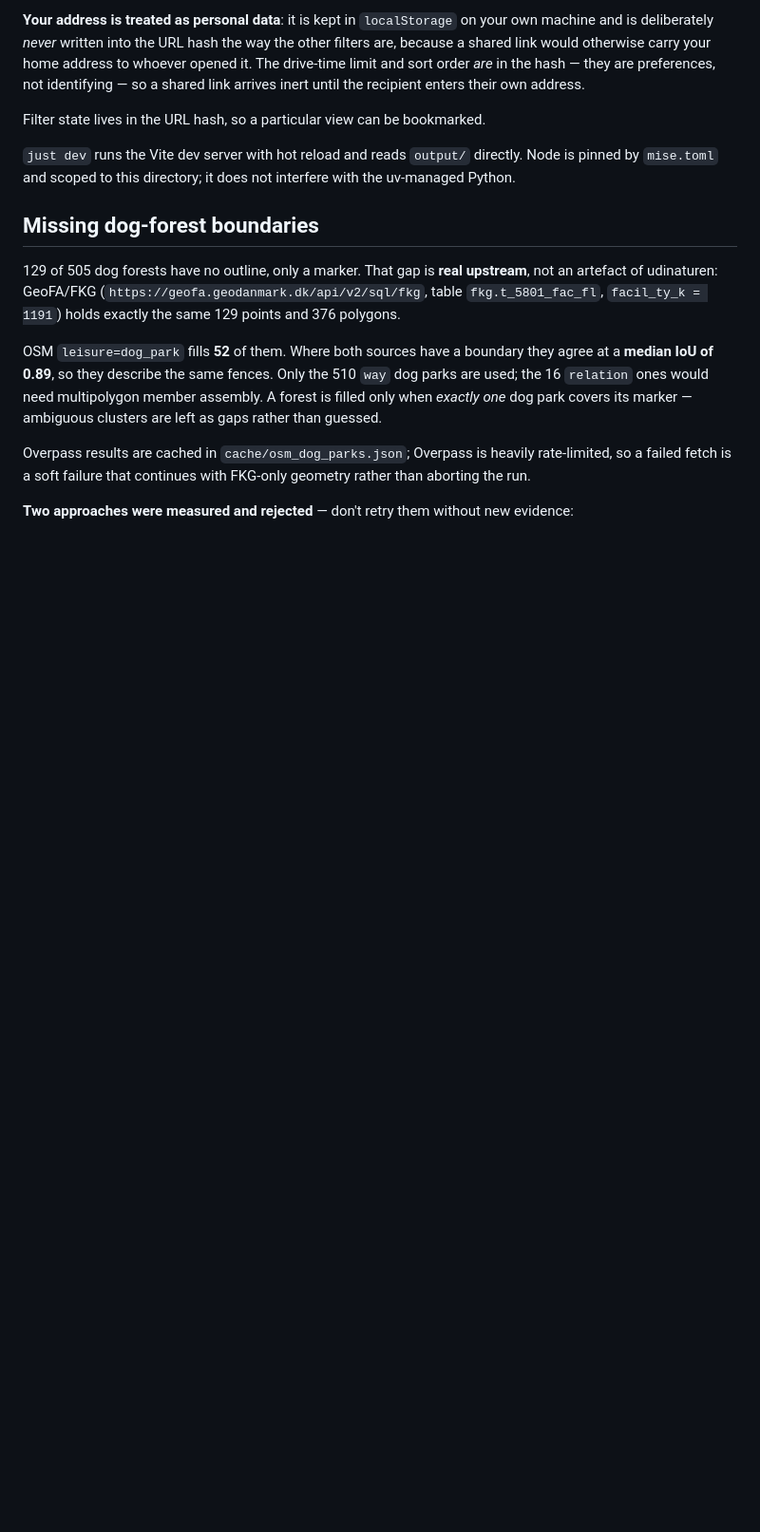
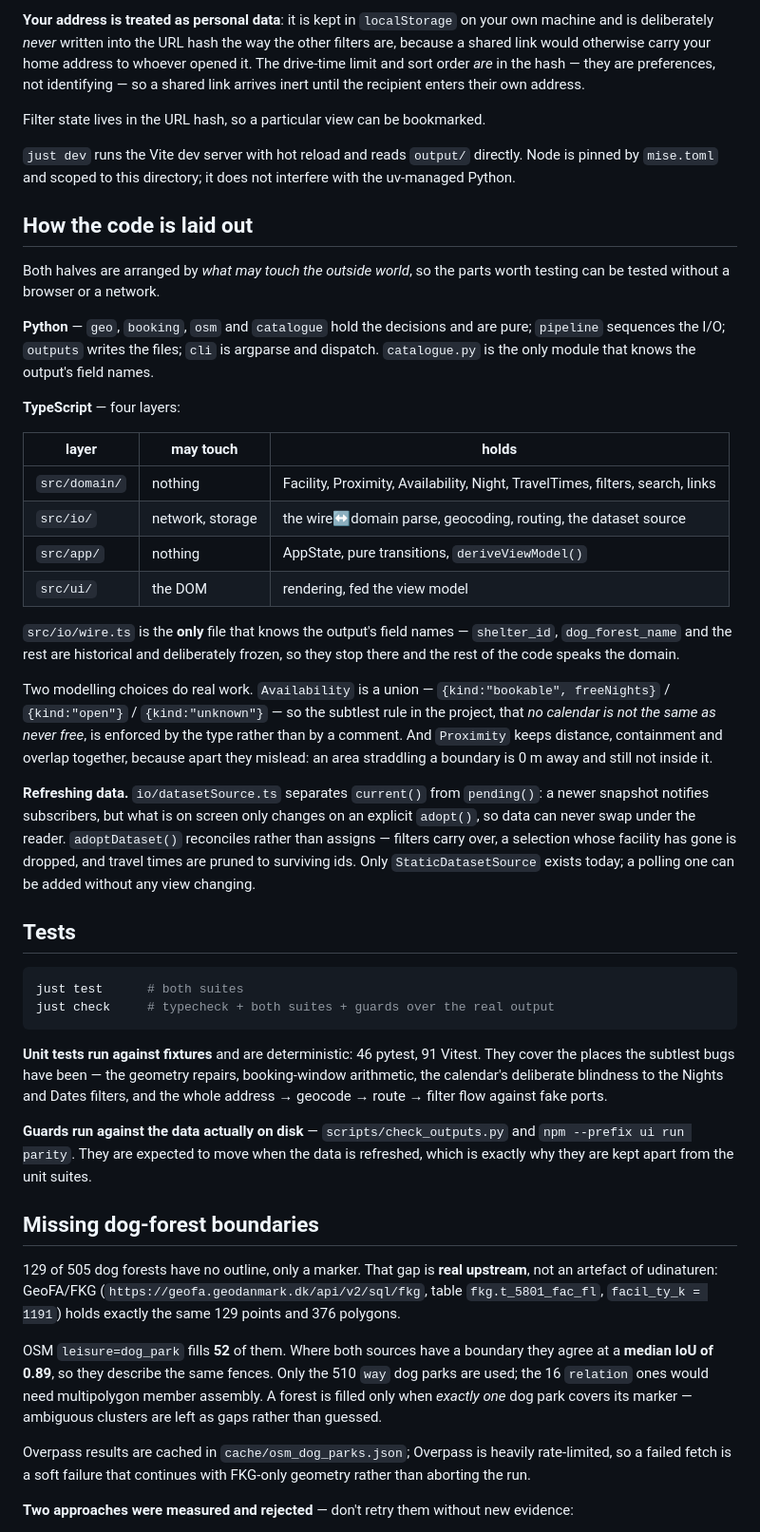
Before and after one commit to AllanLRH/hundeskove-shelters, a Markdown page: README.md, the part around the change. Shown at 95% size. Drawn GitHub-style; blank space fills up the shorter version.

Commit message:
docs: describe the layering and the two kinds of test
Records why the code is arranged by what may touch the outside world, which
file owns the frozen wire field names, what the Availability union and the
Proximity grouping are each preventing, and the distinction between fixture-
backed unit tests and guards that run against the data on disk.

Co-Authored-By: Claude Opus 5 <noreply@anthropic.com>
Claude-Session: https://claude.ai/code/session_01HGUywHjNo8odxUQKSGjoBs

````diff
--- a/README.md
+++ b/README.md
@@ -189,6 +189,61 @@ Filter state lives in the URL hash, so a particular view can be bookmarked.
 directly. Node is pinned by `mise.toml` and scoped to this directory; it does
 not interfere with the uv-managed Python.
 
+## How the code is laid out
+
+Both halves are arranged by *what may touch the outside world*, so the parts
+worth testing can be tested without a browser or a network.
+
+**Python** — `geo`, `booking`, `osm` and `catalogue` hold the decisions and are
+pure; `pipeline` sequences the I/O; `outputs` writes the files; `cli` is
+argparse and dispatch. `catalogue.py` is the only module that knows the output's
+field names.
+
+**TypeScript** — four layers:
+
+| layer | may touch | holds |
+| --- | --- | --- |
+| `src/domain/` | nothing | Facility, Proximity, Availability, Night, TravelTimes, filters, search, links |
+| `src/io/` | network, storage | the wire↔domain parse, geocoding, routing, the dataset source |
+| `src/app/` | nothing | AppState, pure transitions, `deriveViewModel()` |
+| `src/ui/` | the DOM | rendering, fed the view model |
+
+`src/io/wire.ts` is the **only** file that knows the output's field names —
+`shelter_id`, `dog_forest_name` and the rest are historical and deliberately
+frozen, so they stop there and the rest of the code speaks the domain.
+
+Two modelling choices do real work. `Availability` is a union —
+`{kind:"bookable", freeNights}` / `{kind:"open"}` / `{kind:"unknown"}` — so the
+subtlest rule in the project, that *no calendar is not the same as never free*,
+is enforced by the type rather than by a comment. And `Proximity` keeps
+distance, containment and overlap together, because apart they mislead: an area
+straddling a boundary is 0 m away and still not inside it.
+
+**Refreshing data.** `io/datasetSource.ts` separates `current()` from
+`pending()`: a newer snapshot notifies subscribers, but what is on screen only
+changes on an explicit `adopt()`, so data can never swap under the reader.
+`adoptDataset()` reconciles rather than assigns — filters carry over, a
+selection whose facility has gone is dropped, and travel times are pruned to
+surviving ids. Only `StaticDatasetSource` exists today; a polling one can be
+added without any view changing.
+
+## Tests
+
+```sh
+just test      # both suites
+just check     # typecheck + both suites + guards over the real output
+```
+
+**Unit tests run against fixtures** and are deterministic: 46 pytest, 91 Vitest.
+They cover the places the subtlest bugs have been — the geometry repairs,
+booking-window arithmetic, the calendar's deliberate blindness to the Nights and
+Dates filters, and the whole address → geocode → route → filter flow against
+fake ports.
+
+**Guards run against the data actually on disk** — `scripts/check_outputs.py`
+and `npm --prefix ui run parity`. They are expected to move when the data is
+refreshed, which is exactly why they are kept apart from the unit suites.
+
 ## Missing dog-forest boundaries
 
 129 of 505 dog forests have no outline, only a marker. That gap is **real
````
